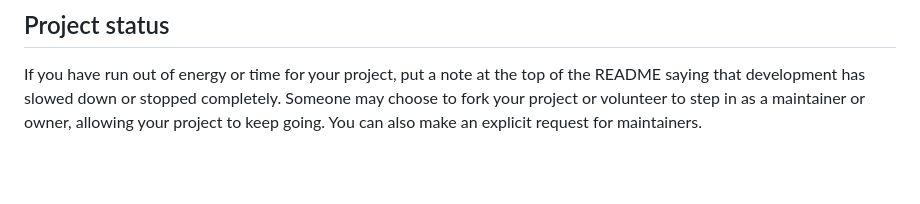
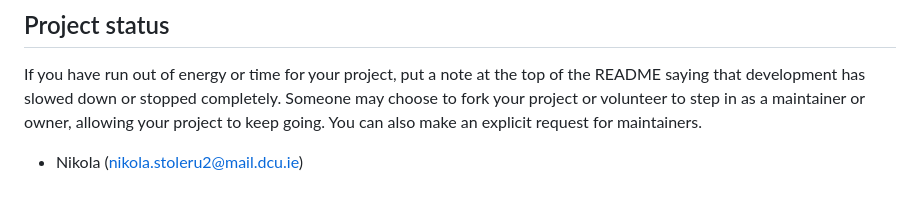
Before and after one commit to nikola12-2005/mysterious-creatures-of-the-ocean, a Markdown page: README.md, the part around the change. GitHub-like rendering; blank space fills up the shorter version.

Commit message:
Add Nikola to README

```diff
--- a/README.md
+++ b/README.md
@@ -91,3 +91,4 @@ For open source projects, say how it is licensed.
 
 ## Project status
 If you have run out of energy or time for your project, put a note at the top of the README saying that development has slowed down or stopped completely. Someone may choose to fork your project or volunteer to step in as a maintainer or owner, allowing your project to keep going. You can also make an explicit request for maintainers.
+- Nikola (nikola.stoleru2@mail.dcu.ie)
```
